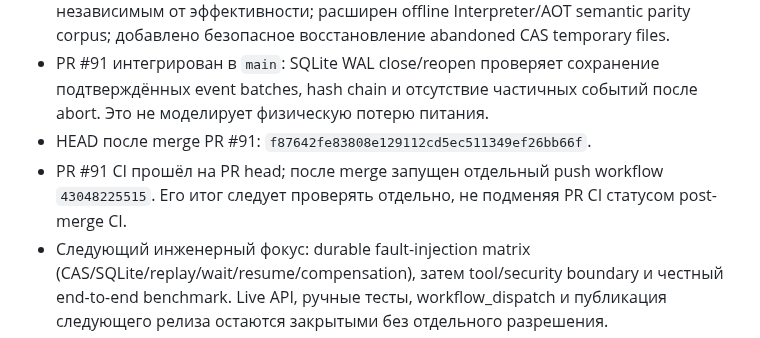
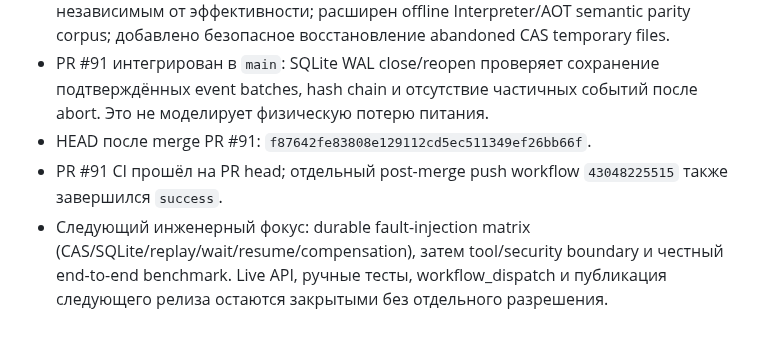
Before and after one commit to JoTalbot/picklang, a Markdown page: ROADMAP.md, the part around the change. Drawn GitHub-style.

Commit message:
docs: record successful post-merge SQLite CI

```diff
--- a/ROADMAP.md
+++ b/ROADMAP.md
@@ -290,6 +290,6 @@
 - PR #88–#90 интегрированы в `main`: качество paired benchmark gate сделано независимым от эффективности; расширен offline Interpreter/AOT semantic parity corpus; добавлено безопасное восстановление abandoned CAS temporary files.
 - PR #91 интегрирован в `main`: SQLite WAL close/reopen проверяет сохранение подтверждённых event batches, hash chain и отсутствие частичных событий после abort. Это не моделирует физическую потерю питания.
 - HEAD после merge PR #91: `f87642fe83808e129112cd5ec511349ef26bb66f`.
-- PR #91 CI прошёл на PR head; после merge запущен отдельный push workflow `43048225515`. Его итог следует проверять отдельно, не подменяя PR CI статусом post-merge CI.
+- PR #91 CI прошёл на PR head; отдельный post-merge push workflow `43048225515` также завершился `success`.
 - Следующий инженерный фокус: durable fault-injection matrix (CAS/SQLite/replay/wait/resume/compensation), затем tool/security boundary и честный end-to-end benchmark. Live API, ручные тесты, workflow_dispatch и публикация следующего релиза остаются закрытыми без отдельного разрешения.
 - Классический подход обычно разносит orchestration, recovery, state и проверки по библиотекам/инфраструктуре; PICK стремится дать единый проверяемый IR и durable execution contract. Преимущество по стоимости и задержке не считать доказанным без повторяемого paired end-to-end benchmark.
```
